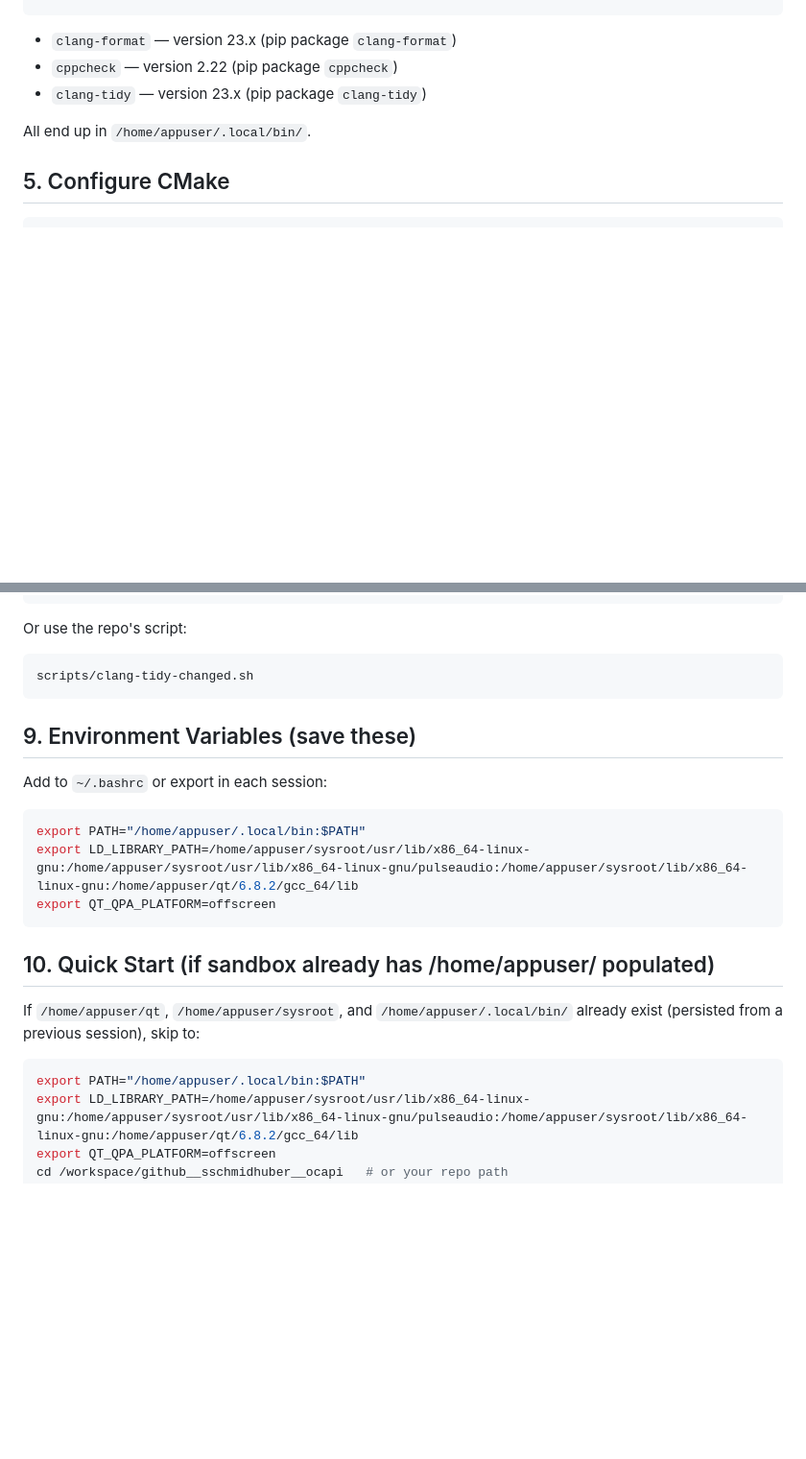
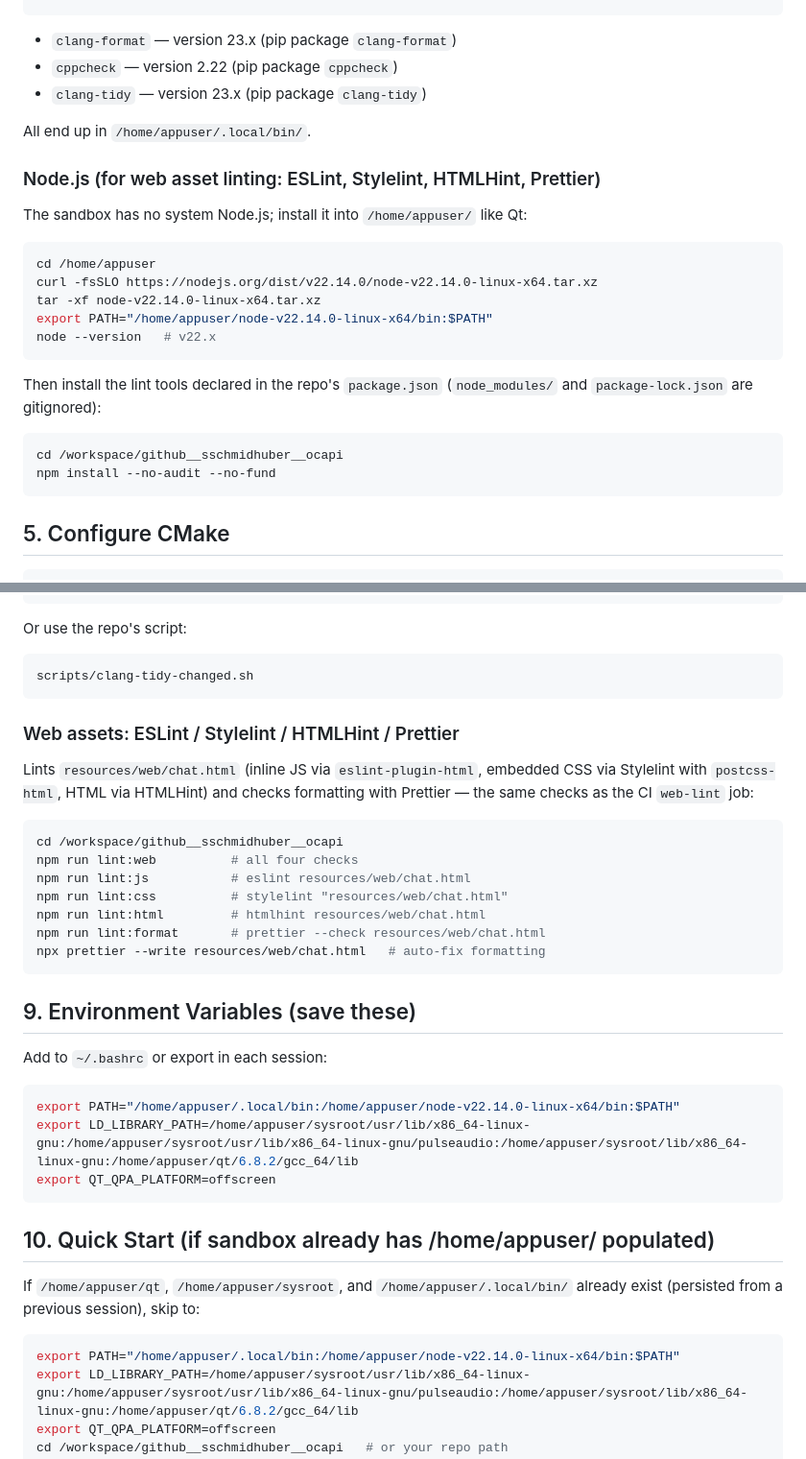
Before and after one commit to sschmidhuber/ocapi, a Markdown page: docs/sandbox-setup.md, 2 parts joined by grey strips. Shown at 96% size. Drawn GitHub-style; blank space fills up the shorter version.

Commit message:
docs: sandbox-setup for the web lint tools (Node.js, ESLint, Stylelint, HTMLHint, Prettier)
Add Node.js installation into /home/appuser, npm install of the lint
tools, the npm run lint:* commands matching the CI web-lint job, and
the node bin dir to the PATH examples.

Co-authored-by: sschmidhuber <sschmidhuber@users.noreply.github.com>

````diff
--- a/docs/sandbox-setup.md
+++ b/docs/sandbox-setup.md
@@ -104,6 +104,26 @@ pip install clang-format cppcheck clang-tidy
 
 All end up in `/home/appuser/.local/bin/`.
 
+### Node.js (for web asset linting: ESLint, Stylelint, HTMLHint, Prettier)
+
+The sandbox has no system Node.js; install it into `/home/appuser/` like Qt:
+
+```bash
+cd /home/appuser
+curl -fsSLO https://nodejs.org/dist/v22.14.0/node-v22.14.0-linux-x64.tar.xz
+tar -xf node-v22.14.0-linux-x64.tar.xz
+export PATH="/home/appuser/node-v22.14.0-linux-x64/bin:$PATH"
+node --version   # v22.x
+```
+
+Then install the lint tools declared in the repo's `package.json`
+(`node_modules/` and `package-lock.json` are gitignored):
+
+```bash
+cd /workspace/github__sschmidhuber__ocapi
+npm install --no-audit --no-fund
+```
+
 ## 5. Configure CMake
 
 ```bash
@@ -179,12 +199,28 @@ Or use the repo's script:
 scripts/clang-tidy-changed.sh
 ```
 
+### Web assets: ESLint / Stylelint / HTMLHint / Prettier
+
+Lints `resources/web/chat.html` (inline JS via `eslint-plugin-html`,
+embedded CSS via Stylelint with `postcss-html`, HTML via HTMLHint) and
+checks formatting with Prettier — the same checks as the CI `web-lint` job:
+
+```bash
+cd /workspace/github__sschmidhuber__ocapi
+npm run lint:web          # all four checks
+npm run lint:js           # eslint resources/web/chat.html
+npm run lint:css          # stylelint "resources/web/chat.html"
+npm run lint:html         # htmlhint resources/web/chat.html
+npm run lint:format       # prettier --check resources/web/chat.html
+npx prettier --write resources/web/chat.html   # auto-fix formatting
+```
+
 ## 9. Environment Variables (save these)
 
 Add to `~/.bashrc` or export in each session:
 
 ```bash
-export PATH="/home/appuser/.local/bin:$PATH"
+export PATH="/home/appuser/.local/bin:/home/appuser/node-v22.14.0-linux-x64/bin:$PATH"
 export LD_LIBRARY_PATH=/home/appuser/sysroot/usr/lib/x86_64-linux-gnu:/home/appuser/sysroot/usr/lib/x86_64-linux-gnu/pulseaudio:/home/appuser/sysroot/lib/x86_64-linux-gnu:/home/appuser/qt/6.8.2/gcc_64/lib
 export QT_QPA_PLATFORM=offscreen
 ```
@@ -195,7 +231,7 @@ If `/home/appuser/qt`, `/home/appuser/sysroot`, and `/home/appuser/.local/bin/`
 already exist (persisted from a previous session), skip to:
 
 ```bash
-export PATH="/home/appuser/.local/bin:$PATH"
+export PATH="/home/appuser/.local/bin:/home/appuser/node-v22.14.0-linux-x64/bin:$PATH"
 export LD_LIBRARY_PATH=/home/appuser/sysroot/usr/lib/x86_64-linux-gnu:/home/appuser/sysroot/usr/lib/x86_64-linux-gnu/pulseaudio:/home/appuser/sysroot/lib/x86_64-linux-gnu:/home/appuser/qt/6.8.2/gcc_64/lib
 export QT_QPA_PLATFORM=offscreen
 cd /workspace/github__sschmidhuber__ocapi   # or your repo path
````
